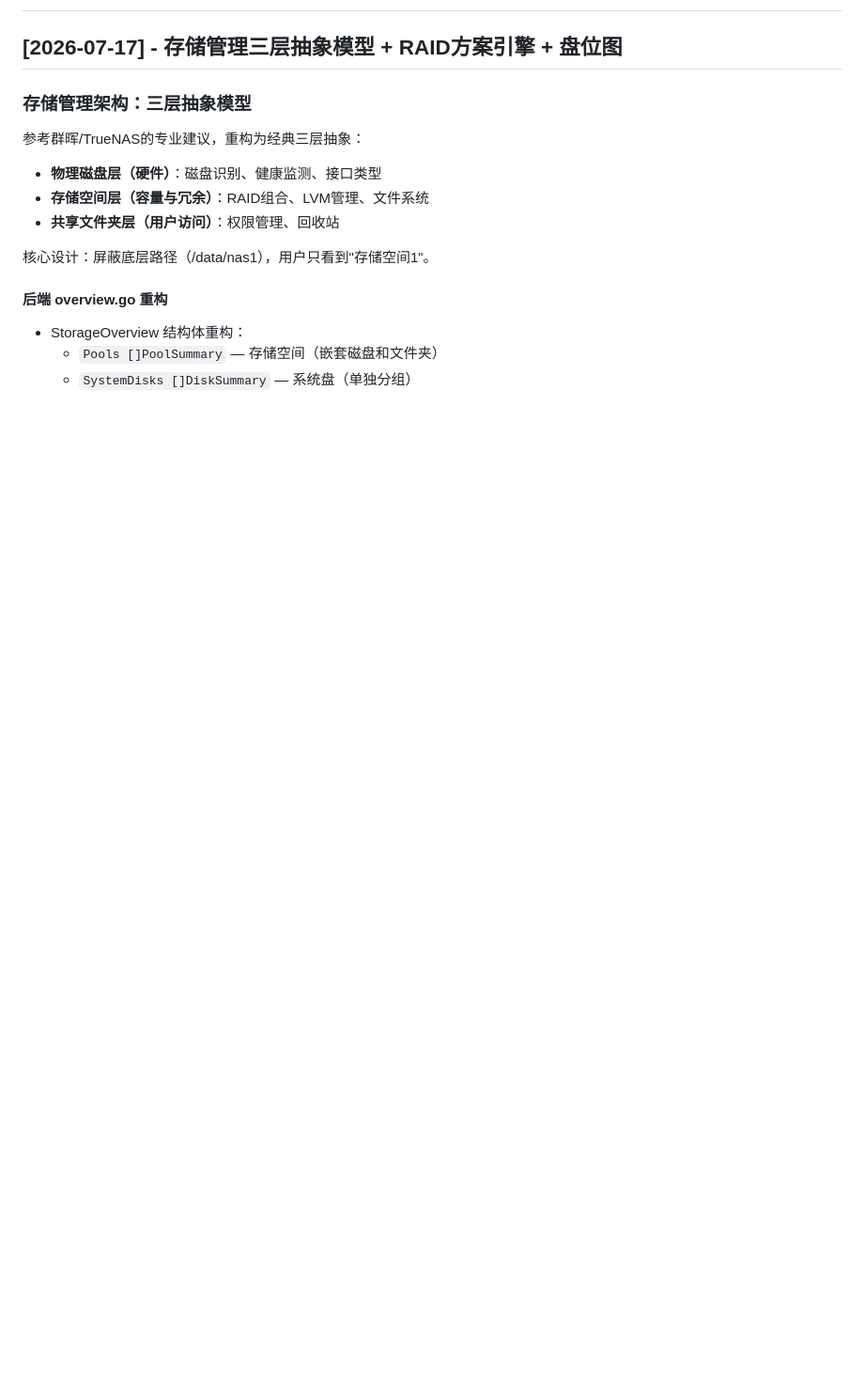
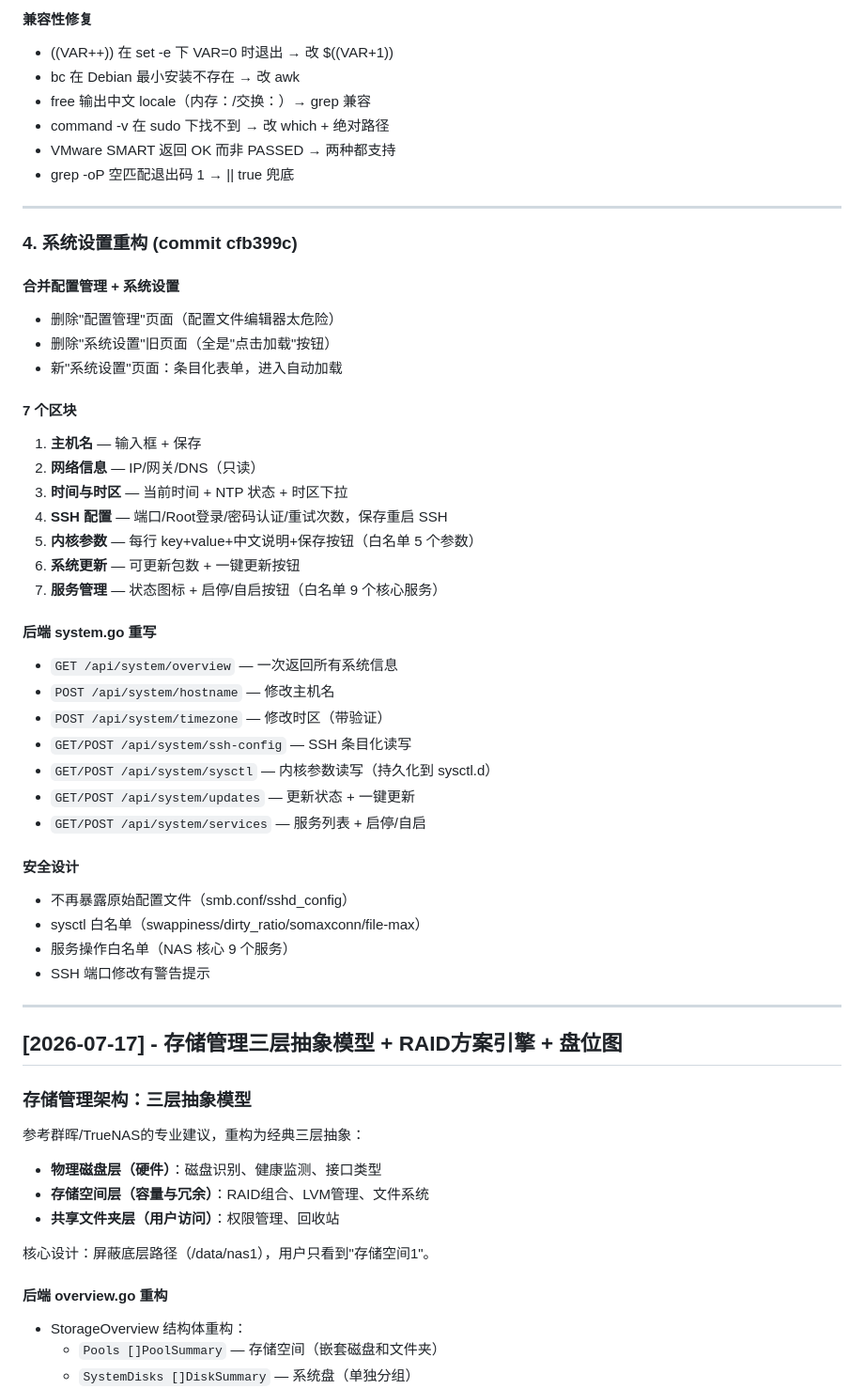
Before and after one commit to jackeyPeng/nas, a Markdown page: CHANGELOG.md, the part around one of its changes. Shown at 94% size. GitHub-like rendering; blank space fills up the shorter version.

```diff
--- a/CHANGELOG.md
+++ b/CHANGELOG.md
@@ -2,3 +72,45 @@
+#### 兼容性修复
+- ((VAR++)) 在 set -e 下 VAR=0 时退出 → 改 $((VAR+1))
+- bc 在 Debian 最小安装不存在 → 改 awk
+- free 输出中文 locale（内存：/交换：）→ grep 兼容
+- command -v 在 sudo 下找不到 → 改 which + 绝对路径
+- VMware SMART 返回 OK 而非 PASSED → 两种都支持
+- grep -oP 空匹配退出码 1 → || true 兜底
+
+---
+
+### 4. 系统设置重构 (commit cfb399c)
+
+#### 合并配置管理 + 系统设置
+- 删除"配置管理"页面（配置文件编辑器太危险）
+- 删除"系统设置"旧页面（全是"点击加载"按钮）
+- 新"系统设置"页面：条目化表单，进入自动加载
+
+#### 7 个区块
+1. **主机名** — 输入框 + 保存
+2. **网络信息** — IP/网关/DNS（只读）
+3. **时间与时区** — 当前时间 + NTP 状态 + 时区下拉
+4. **SSH 配置** — 端口/Root登录/密码认证/重试次数，保存重启 SSH
+5. **内核参数** — 每行 key+value+中文说明+保存按钮（白名单 5 个参数）
+6. **系统更新** — 可更新包数 + 一键更新按钮
+7. **服务管理** — 状态图标 + 启停/自启按钮（白名单 9 个核心服务）
+
+#### 后端 system.go 重写
+- `GET /api/system/overview` — 一次返回所有系统信息
+- `POST /api/system/hostname` — 修改主机名
+- `POST /api/system/timezone` — 修改时区（带验证）
+- `GET/POST /api/system/ssh-config` — SSH 条目化读写
+- `GET/POST /api/system/sysctl` — 内核参数读写（持久化到 sysctl.d）
+- `GET/POST /api/system/updates` — 更新状态 + 一键更新
+- `GET/POST /api/system/services` — 服务列表 + 启停/自启
+
+#### 安全设计
+- 不再暴露原始配置文件（smb.conf/sshd_config）
+- sysctl 白名单（swappiness/dirty_ratio/somaxconn/file-max）
+- 服务操作白名单（NAS 核心 9 个服务）
+- SSH 端口修改有警告提示
+
+---
 
 ## [2026-07-17] - 存储管理三层抽象模型 + RAID方案引擎 + 盘位图
 
```
Also changed, not shown: other parts of CHANGELOG.md (+70 -0 lines), TODO.md (+38 -77 lines).
